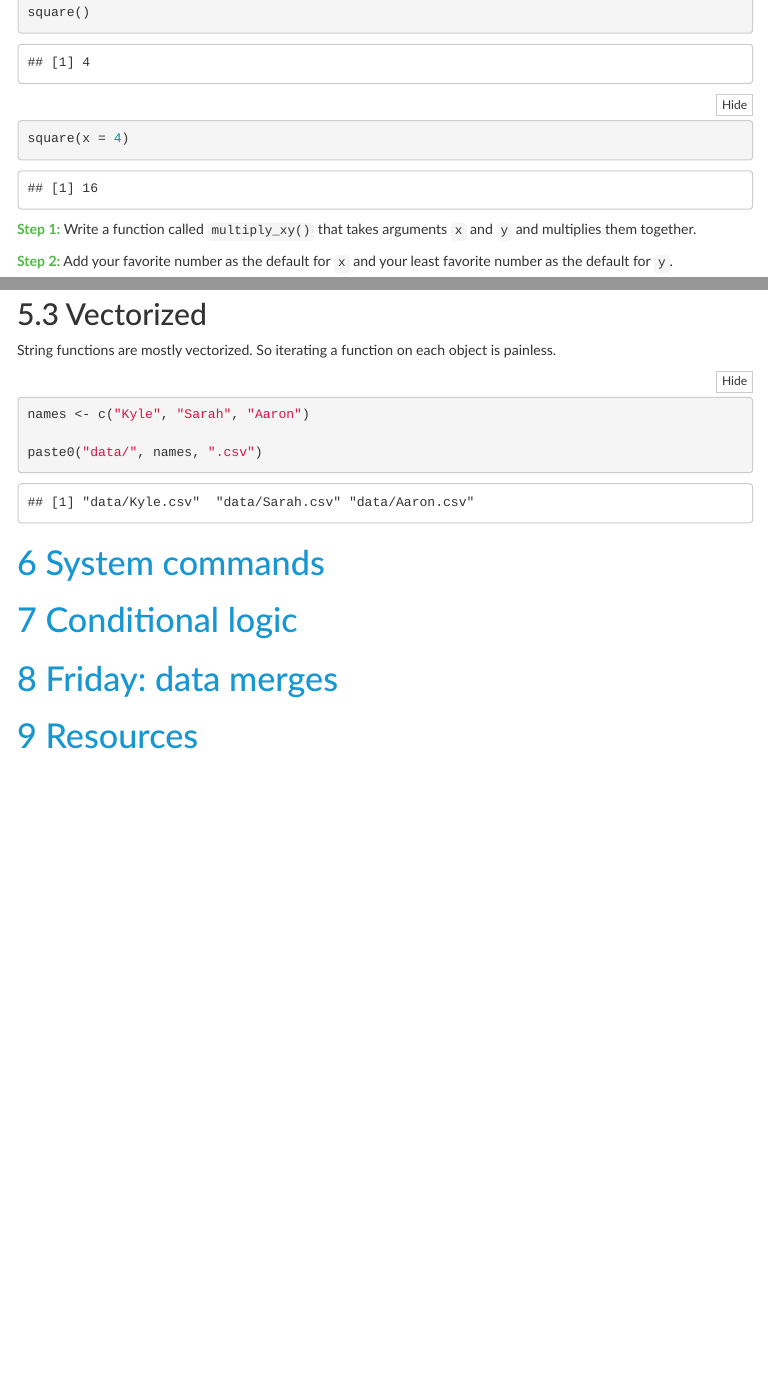
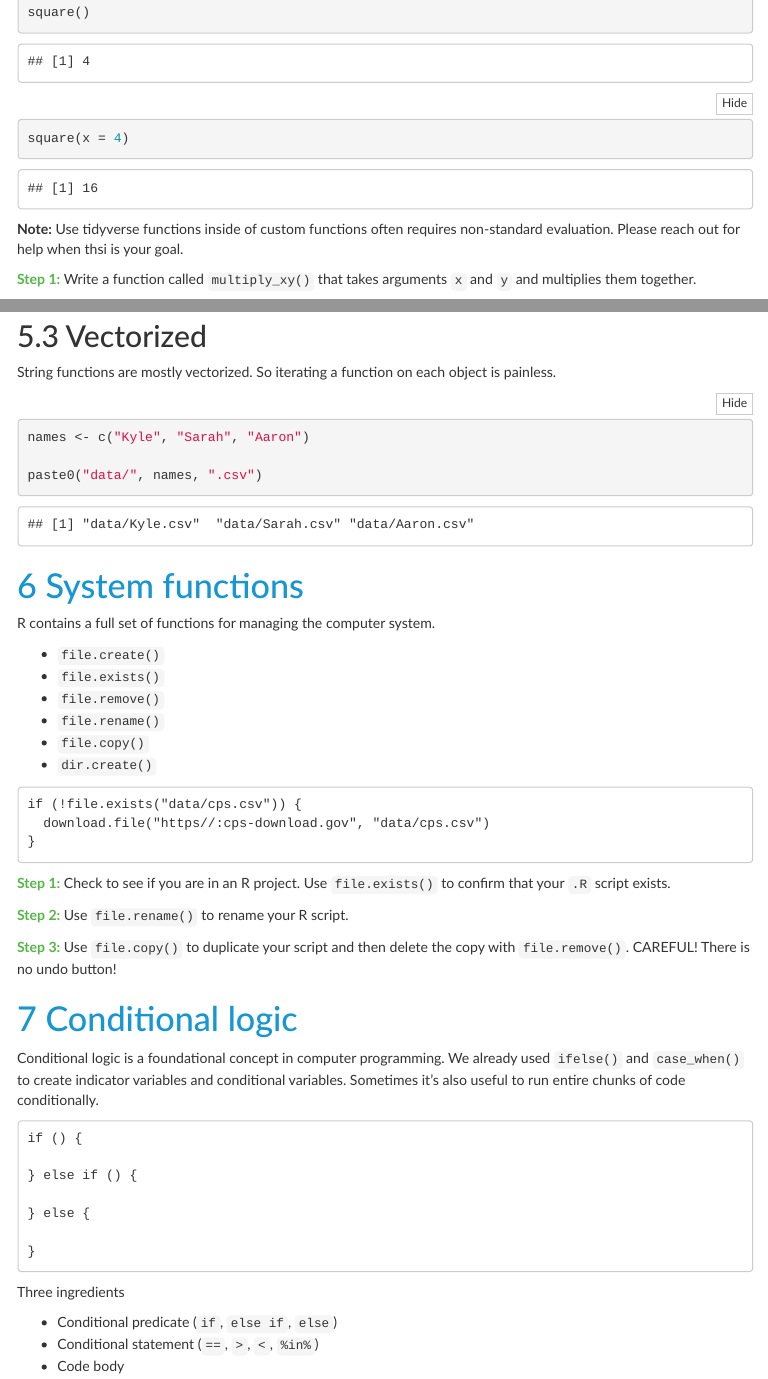
Before and after one commit to UI-Research/urbn101-intro-r, an R Markdown document (lessons/04_lesson.Rmd): the page in a window 1100 px wide, from 3510 px down before the commit and from 3270 px down after it, so that both start at the same text, and a second part further down, joined at a grey line. The pictures show the output file lessons/04_lesson.html that the author committed with the source, opened offline; menus at the side of the page are left out.

Commit message:
Add system functions and begin conditional logic.

````diff
--- a/lessons/04_lesson.Rmd
+++ b/lessons/04_lesson.Rmd
@@ -130,6 +130,8 @@
 square(x = 4)
 ```
 
+**Note:** Use tidyverse functions inside of custom functions often requires non-standard evaluation. Please reach out for help when thsi is your goal.
+
 <font color="#55b748">**Step 1:**</font> Write a function called `multiply_xy()` that takes arguments `x` and `y` and multiplies them together.
 
 <font color="#55b748">**Step 2:**</font> Add your favorite number as the default for `x` and your least favorite number as the default for `y`.
@@ -173,7 +175,44 @@
 paste0("data/", names, ".csv")
 ```
 
-# System commands
+# System functions
 
+R contains a full set of functions for managing the computer system.
+
+* `file.create()`
+* `file.exists()`
+* `file.remove()`
+* `file.rename()`
+* `file.copy()`
+* `dir.create()`
+
+```
+if (!file.exists("data/cps.csv")) {
+  download.file("https//:cps-download.gov", "data/cps.csv")
+}
+```
+<font color="#55b748">**Step 1:**</font> Check to see if you are in an R project. Use `file.exists()` to confirm that your `.R` script exists.
+
+<font color="#55b748">**Step 2:**</font> Use `file.rename()` to rename your R script.
+
+<font color="#55b748">**Step 3:**</font> Use `file.copy()` to duplicate your script and then delete the copy with `file.remove()`. CAREFUL! There is no undo button!
 
 # Conditional logic
+
+Conditional logic is a foundational concept in computer programming. We already used `ifelse()` and `case_when()` to create indicator variables and conditional variables. Sometimes it's also useful to run entire chunks of code conditionally.
+
+```
+if () {
+
+} else if () {
+
+} else {
+
+}
+```
+
+Three ingredients
+
+* Conditional predicate (`if`, `else if`, `else`)
+* Conditional statement (`==`, `>`, `<`, `%in%`)
+* Code body
````
Also changed, not shown: lessons/04_lesson.html, lessons/04_lesson.Rmd (6 more changed lines).
